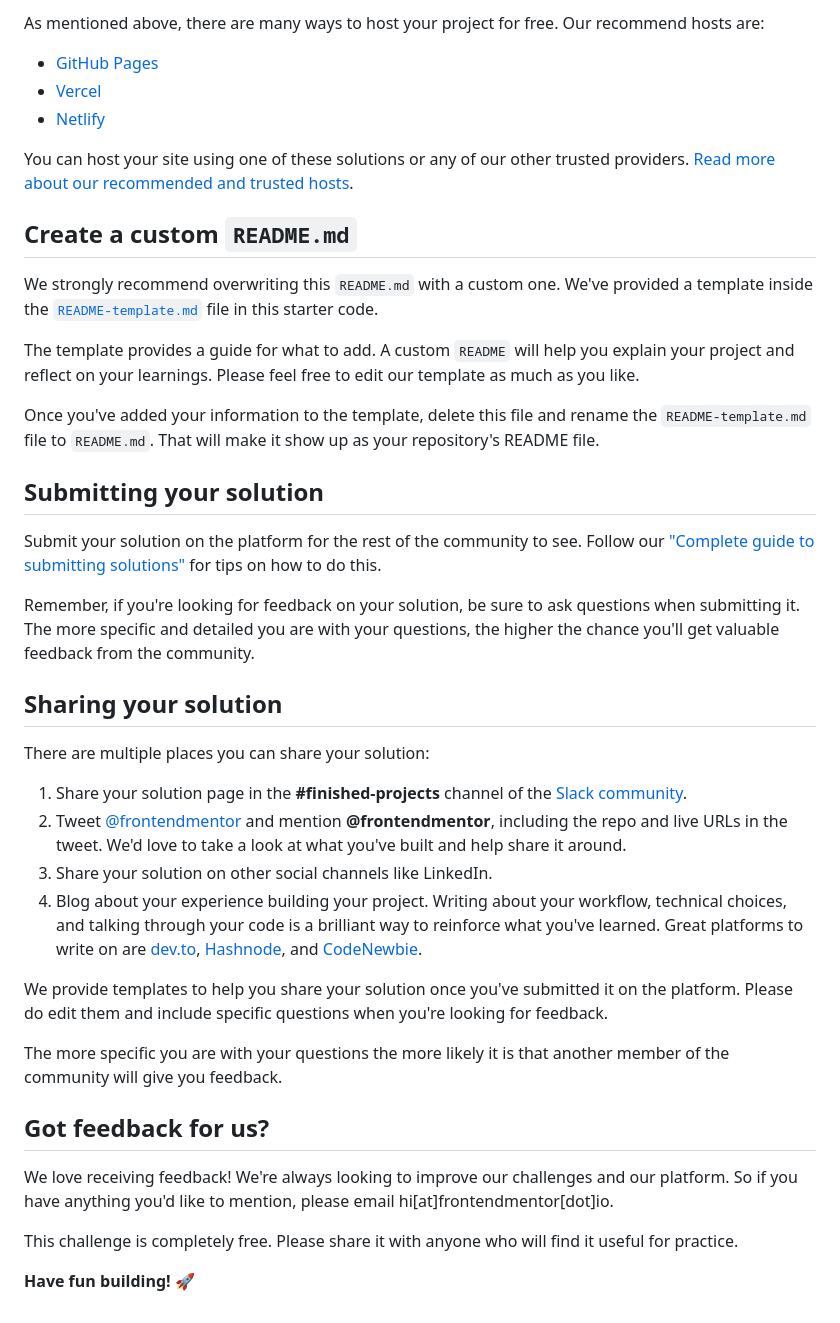
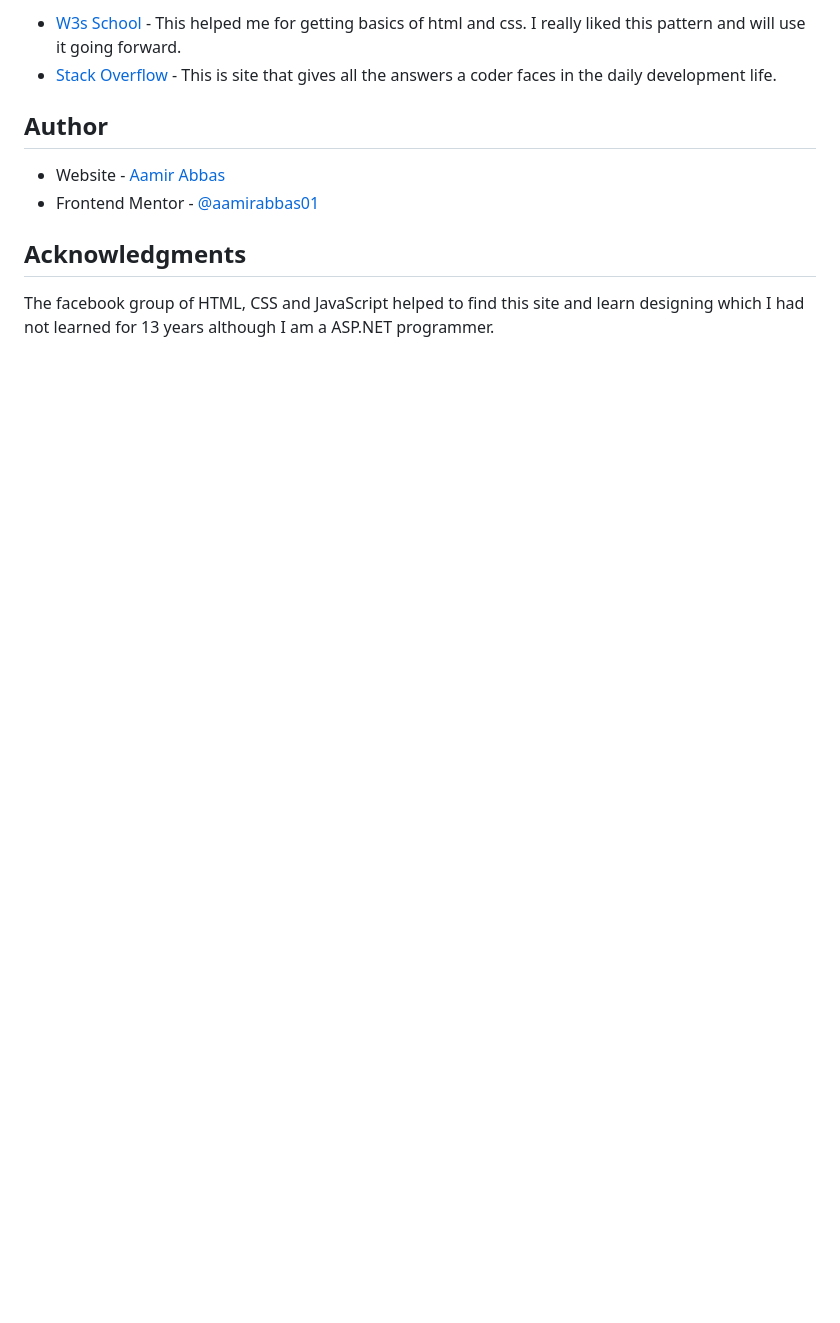
Before and after one commit to aamirabbas01/aamirabbas01.github.io, a Markdown page: README.md, the part around the change printed below. GitHub-like rendering; blank space fills up the shorter version.

```diff
--- a/README.md
+++ b/README.md
@@ -45,43 +58,12 @@ Feel free to use any workflow that you feel comfortable with. Below is a suggest
 
-As mentioned above, there are many ways to host your project for free. Our recommend hosts are:
+- [W3s School](https://www.w3school.com) - This helped me for getting basics of html and css. I really liked this pattern and will use it going forward.
+- [Stack Overflow](https://www.stackoverflow.com) - This is site that gives all the answers a coder faces in the daily development life.
 
-- [GitHub Pages](https://pages.github.com/)
-- [Vercel](https://vercel.com/)
-- [Netlify](https://www.netlify.com/)
+## Author
 
-You can host your site using one of these solutions or any of our other trusted providers. [Read more about our recommended and trusted hosts](https://medium.com/frontend-mentor/frontend-mentor-trusted-hosting-providers-bf000dfebe).
+- Website - [Aamir Abbas](https://aamirabbas01.github.io)
+- Frontend Mentor - [@aamirabbas01](https://www.frontendmentor.io/profile/aamirabbas01)
 
-## Create a custom `README.md`
+## Acknowledgments
 
-We strongly recommend overwriting this `README.md` with a custom one. We've provided a template inside the [`README-template.md`](./README-template.md) file in this starter code.
-
-The template provides a guide for what to add. A custom `README` will help you explain your project and reflect on your learnings. Please feel free to edit our template as much as you like.
-
-Once you've added your information to the template, delete this file and rename the `README-template.md` file to `README.md`. That will make it show up as your repository's README file.
-
-## Submitting your solution
-
-Submit your solution on the platform for the rest of the community to see. Follow our ["Complete guide to submitting solutions"](https://medium.com/frontend-mentor/a-complete-guide-to-submitting-solutions-on-frontend-mentor-ac6384162248) for tips on how to do this.
-
-Remember, if you're looking for feedback on your solution, be sure to ask questions when submitting it. The more specific and detailed you are with your questions, the higher the chance you'll get valuable feedback from the community.
-
-## Sharing your solution
-
-There are multiple places you can share your solution:
-
-1. Share your solution page in the **#finished-projects** channel of the [Slack community](https://www.frontendmentor.io/slack).
-2. Tweet [@frontendmentor](https://twitter.com/frontendmentor) and mention **@frontendmentor**, including the repo and live URLs in the tweet. We'd love to take a look at what you've built and help share it around.
-3. Share your solution on other social channels like LinkedIn.
-4. Blog about your experience building your project. Writing about your workflow, technical choices, and talking through your code is a brilliant way to reinforce what you've learned. Great platforms to write on are [dev.to](https://dev.to/), [Hashnode](https://hashnode.com/), and [CodeNewbie](https://community.codenewbie.org/).
-
-We provide templates to help you share your solution once you've submitted it on the platform. Please do edit them and include specific questions when you're looking for feedback.
-
-The more specific you are with your questions the more likely it is that another member of the community will give you feedback.
-
-## Got feedback for us?
-
-We love receiving feedback! We're always looking to improve our challenges and our platform. So if you have anything you'd like to mention, please email hi[at]frontendmentor[dot]io.
-
-This challenge is completely free. Please share it with anyone who will find it useful for practice.
-
-**Have fun building!** 🚀
+The facebook group of HTML, CSS and JavaScript helped to find this site and learn designing which I had not learned for 13 years although I am a ASP.NET programmer.
```
Also changed, not shown: other parts of README.md (+38 -25 lines), README-template.md (deleted, +0 -103 lines), images/screenshot-mobile-pixel5.jpg (added), images/screenshot.jpg (added).
